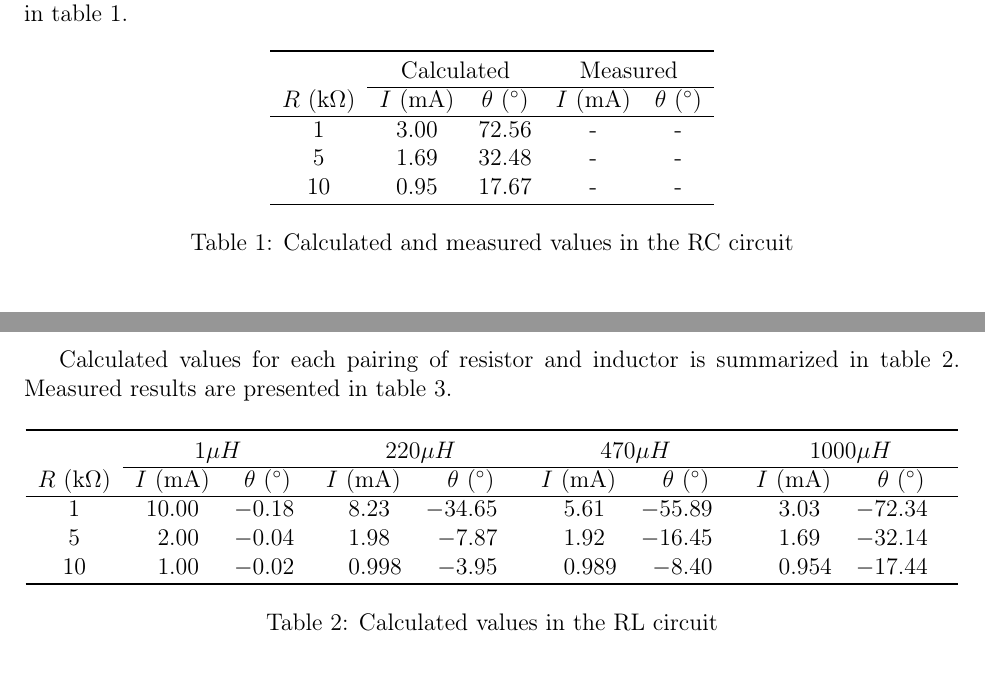
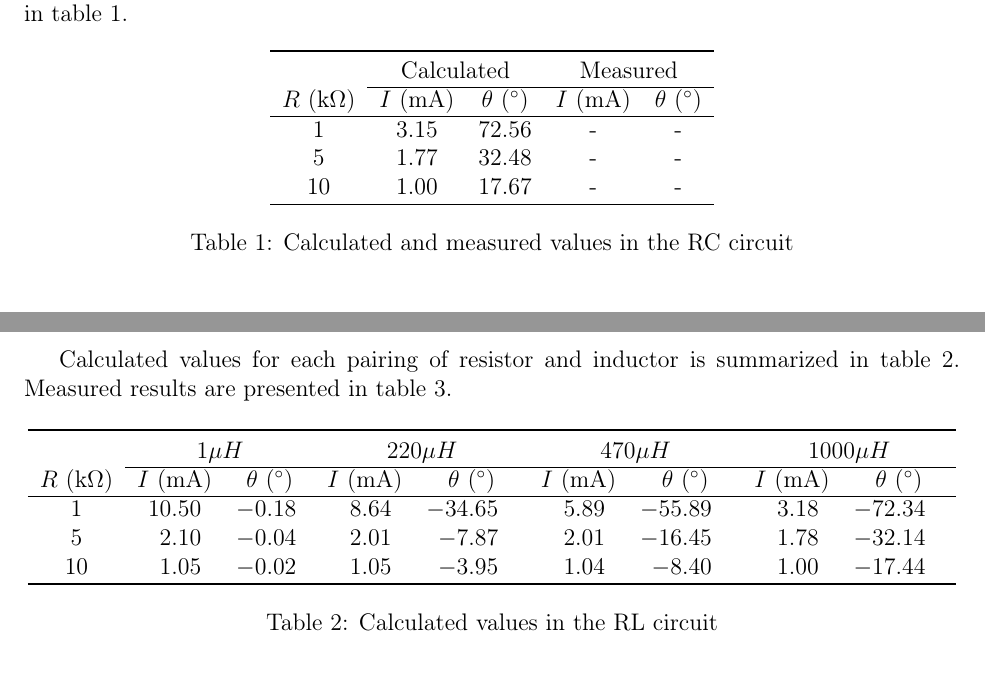
Before and after one commit to trstephen/Elec-250-labs, a LaTeX document (lab02/ELEC250_Lab_02.tex): two parts of pages 3 and 4 of 7, joined at a grey line, cut so that both start at the same text. Compiled offline with pdfLaTeX.

Commit message:
Voltage change
Applied voltage changed to 10.5V (vice 10.0V). Current calculations for
tables 1 and 2 updated.

```diff
--- a/lab02/ELEC250_Lab_02.tex
+++ b/lab02/ELEC250_Lab_02.tex
@@ -245,9 +245,9 @@ The calculated and measured values of the current ($I$) and phase shift ($\theta
 		\cline{2-5}
 		$R$ (k$\Omega$)	& $I$ (mA) 	& $\theta$ ($^\circ$) 	& $I$ (mA) 	& $\theta$ ($^\circ$) \\
 		\hline
-		1				& 3.00		& 72.56					& -			&	-	\\
-		5				& 1.69		& 32.48					& -			&	-	\\
-		10				& 0.95		& 17.67					& -			&	-	\\
+		1				& 3.15		& 72.56					& -			&	-	\\
+		5				& 1.77		& 32.48					& -			&	-	\\
+		10				& 1.00		& 17.67					& -			&	-	\\
 		\toprule
 	\end{tabular}
 	\caption{Calculated and measured values in the RC circuit}
@@ -287,9 +287,9 @@ Calculated values for each pairing of resistor and inductor is summarized in tab
 		\cline{2-9}
 		$R$ (k$\Omega$)	& \multicolumn{1}{c}{$I$ (mA)} 	& \multicolumn{1}{c}{$\theta$ ($^\circ$)} 	& \multicolumn{1}{c}{$I$ (mA)} 	& \multicolumn{1}{c}{$\theta$ ($^\circ$)}	& \multicolumn{1}{c}{$I$ (mA)} 	& \multicolumn{1}{c}{$\theta$ ($^\circ$)}	& \multicolumn{1}{c}{$I$ (mA)} 	& \multicolumn{1}{c}{$\theta$ ($^\circ$)} \\
 		\hline
-		1		& 10.00	& -0.18	& 8.23	& -34.65& 5.61	& -55.89& 3.03	& -72.34\\
-		5		& 2.00	& -0.04	& 1.98	& -7.87	& 1.92	& -16.45& 1.69	& -32.14\\
-		10		& 1.00	& -0.02	& 0.998	& -3.95	& 0.989	& -8.40	& 0.954	& -17.44\\
+		1		& 10.50	& -0.18	& 8.64	& -34.65& 5.89	& -55.89& 3.18	& -72.34\\
+		5		& 2.10	& -0.04	& 2.01	& -7.87	& 2.01	& -16.45& 1.78	& -32.14\\
+		10		& 1.05	& -0.02	& 1.05	& -3.95	& 1.04	& -8.40	& 1.00	& -17.44\\
 		\toprule
 	\end{tabular}
 	\caption{Calculated values in the RL circuit}
```
Also changed, not shown: lab02/ELEC250_Lab_02.pdf, lab02/ELEC250_Lab_02.tex (2 more changed lines).
